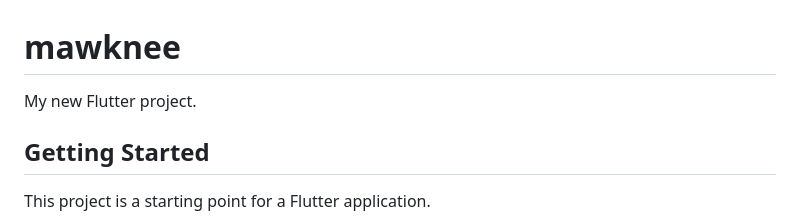
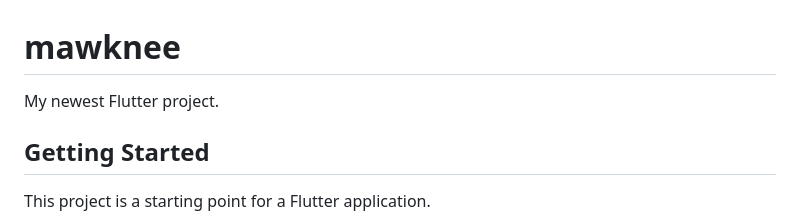
Before and after one commit to Luc4sQ/Mawknee, a Markdown page: README.md, the part around the change. Rendered like a GitHub page.

```diff
--- a/README.md
+++ b/README.md
@@ -1,6 +1,6 @@
 # mawknee
 
-My new Flutter project.
+My newest Flutter project.
 
 ## Getting Started
 
```
